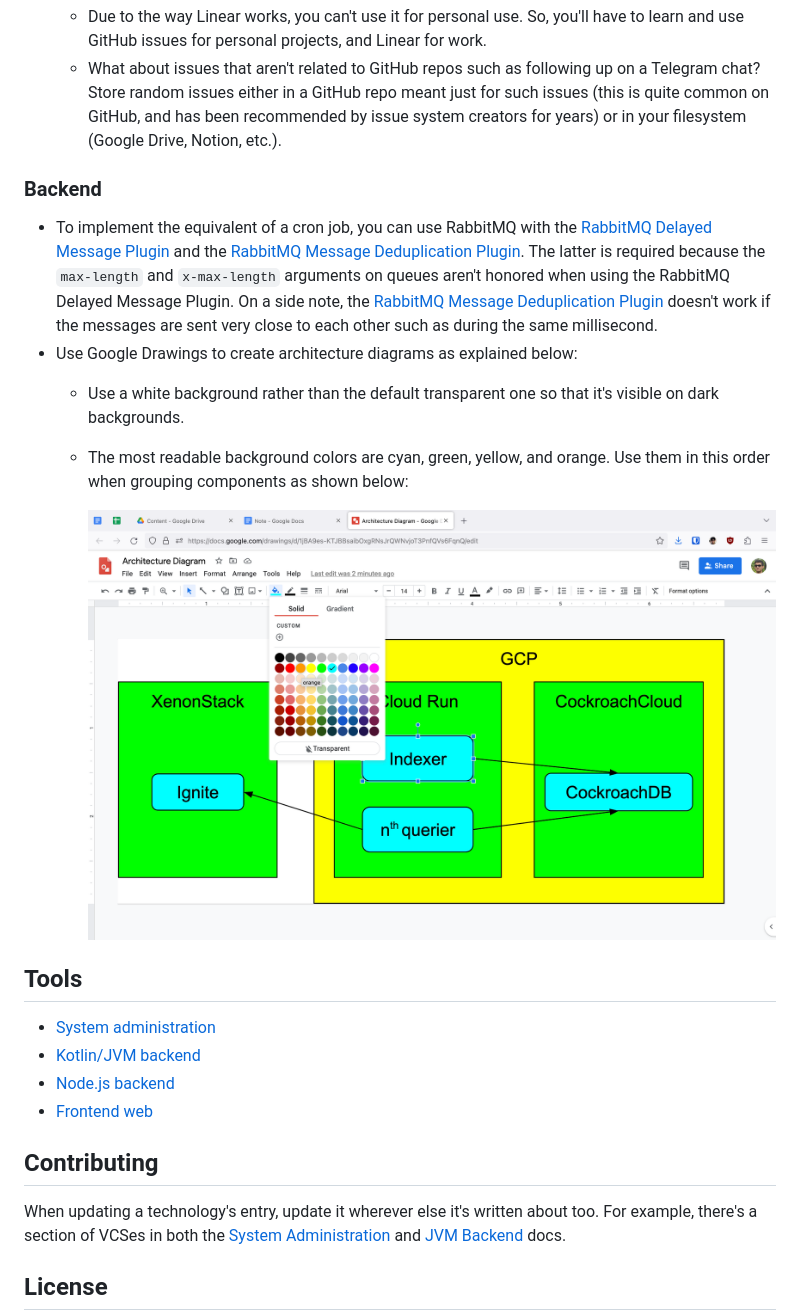
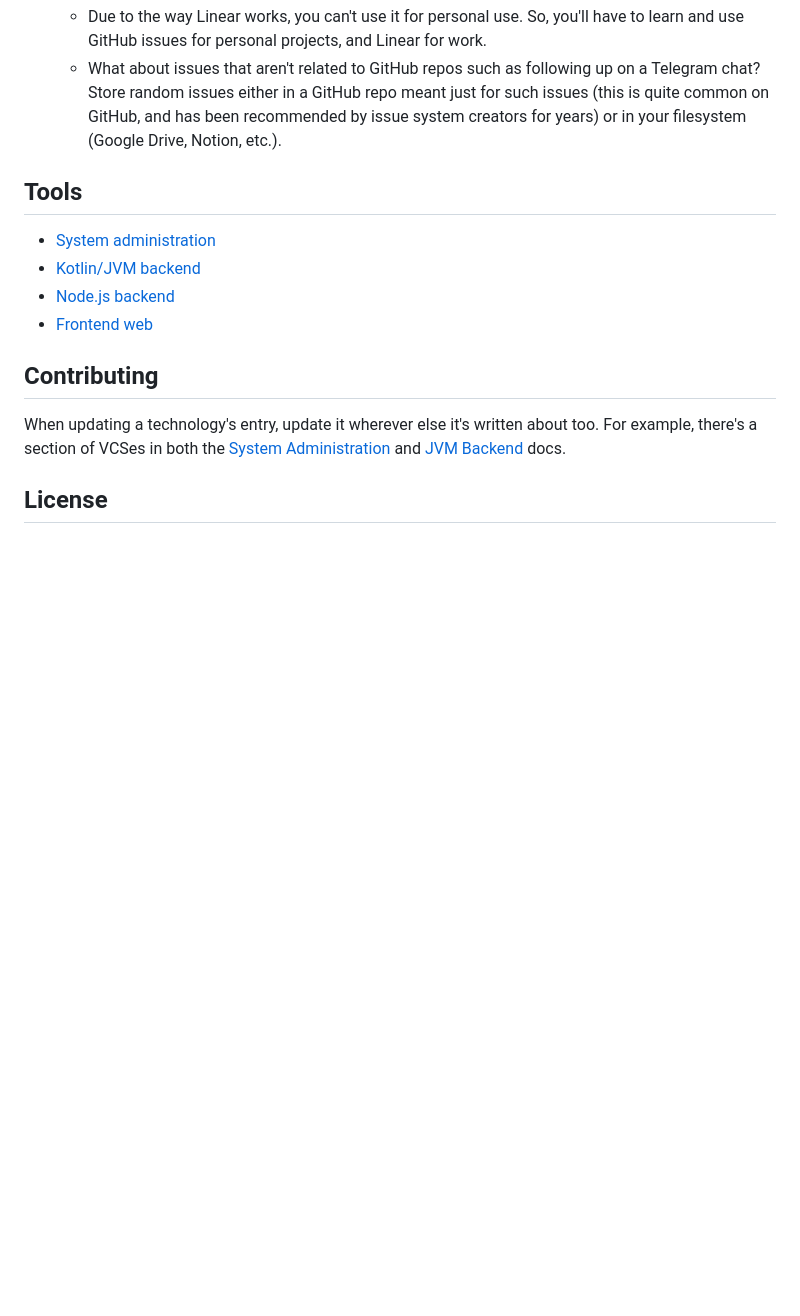
Before and after one commit to neelkamath/project-setup, a Markdown page: README.md, the part around the change. Rendered like a GitHub page; blank space fills up the shorter version.

```diff
--- a/README.md
+++ b/README.md
@@ -103,22 +103,6 @@ How I set up my projects.
     either in a GitHub repo meant just for such issues (this is quite common on GitHub, and has been recommended by
     issue system creators for years) or in your filesystem (Google Drive, Notion, etc.).
 
-### Backend
-
-- To implement the equivalent of a cron job, you can use RabbitMQ with
-  the [RabbitMQ Delayed Message Plugin](https://github.com/rabbitmq/rabbitmq-delayed-message-exchange) and
-  the [RabbitMQ Message Deduplication Plugin](https://github.com/noxdafox/rabbitmq-message-deduplication). The latter is
-  required because the `max-length` and `x-max-length` arguments on queues aren't honored when using the RabbitMQ
-  Delayed Message Plugin. On a side note,
-  the [RabbitMQ Message Deduplication Plugin](https://github.com/noxdafox/rabbitmq-message-deduplication/issues/80#issuecomment-1361307712)
-  doesn't work if the messages are sent very close to each other such as during the same millisecond.
-- Use Google Drawings to create architecture diagrams as explained below:
-  - Use a white background rather than the default transparent one so that it's visible on dark backgrounds.
-  - The most readable background colors are cyan, green, yellow, and orange. Use them in this order when grouping
-    components as shown below:
-
-    ![Architecture diagram](diagram.png)
-
 ## Tools
 
 - [System administration](system-administration.md)
```
Also changed, not shown: kotlin-jvm-backend.md (+4 -3 lines), node-js-backend.md (+1 -2 lines).
